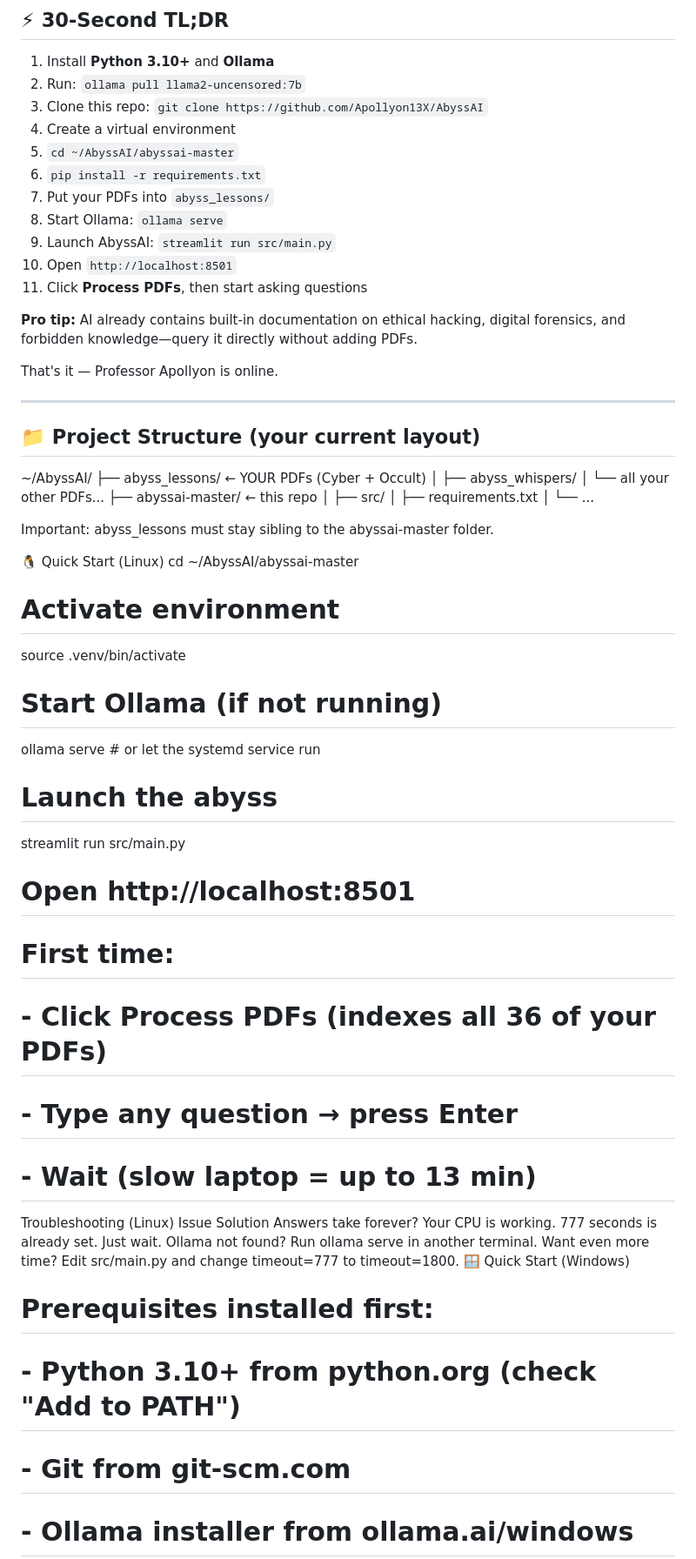
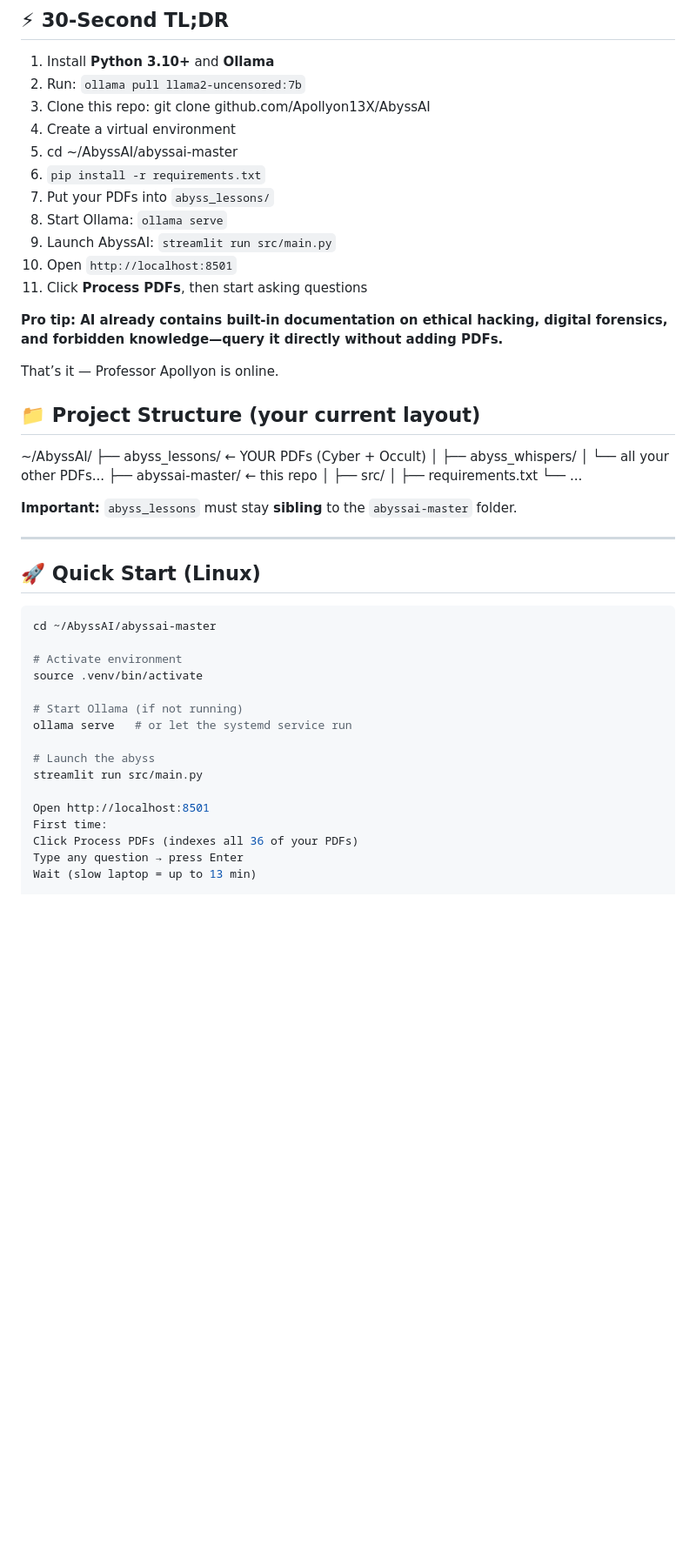
Before and after one commit to Apollyon13X/AbyssAI, a Markdown page: abyssai-master/README.md, the part around one of its changes. Shown at 87% size. GitHub-like rendering; blank space fills up the shorter version.

````diff
--- a/abyssai-master/README.md
+++ b/abyssai-master/README.md
@@ -25,9 +25,9 @@ Professor Apollyon now whispers from the abyss — completely offline, no data e
 
 1. Install **Python 3.10+** and **Ollama**
 2. Run: `ollama pull llama2-uncensored:7b`
-3. Clone this repo: `git clone https://github.com/Apollyon13X/AbyssAI`
+3. Clone this repo: git clone github.com/Apollyon13X/AbyssAI
 4. Create a virtual environment
-5. `cd ~/AbyssAI/abyssai-master`
+5. cd ~/AbyssAI/abyssai-master
 6. `pip install -r requirements.txt`
 7. Put your PDFs into `abyss_lessons/`
 8. Start Ollama: `ollama serve`
@@ -35,18 +35,27 @@ Professor Apollyon now whispers from the abyss — completely offline, no data e
 10. Open `http://localhost:8501`
 11. Click **Process PDFs**, then start asking questions
 
-**Pro tip:** AI already contains built-in documentation on ethical hacking, digital forensics, and forbidden knowledge—query it directly without adding PDFs.
+**Pro tip: AI already contains built-in documentation on ethical hacking, digital forensics, and forbidden knowledge—query it directly without adding PDFs.**
 
-That's it — Professor Apollyon is online.
+That’s it — Professor Apollyon is online.
+
+## 📁 Project Structure (your current layout)
+~/AbyssAI/
+├── abyss_lessons/              ← YOUR PDFs (Cyber + Occult)
+│   ├── abyss_whispers/
+│   └── all your other PDFs...
+├── abyssai-master/             ← this repo
+│   ├── src/
+│   ├── requirements.txt
+   └── ...
+
+**Important:** `abyss_lessons` must stay **sibling** to the `abyssai-master` folder.
 
 ---
 
-## 📁 Project Structure (your current layout)
-~/AbyssAI/ ├── abyss_lessons/ ← YOUR PDFs (Cyber + Occult) │ ├── abyss_whispers/ │ └── all your other PDFs... ├── abyssai-master/ ← this repo │ ├── src/ │ ├── requirements.txt │ └── ...
+## 🚀 Quick Start (Linux)
 
-Important: abyss_lessons must stay sibling to the abyssai-master folder.
-
-🐧 Quick Start (Linux)
+```bash
 cd ~/AbyssAI/abyssai-master
 
 # Activate environment
@@ -58,19 +67,9 @@ ollama serve   # or let the systemd service run
 # Launch the abyss
 streamlit run src/main.py
 
-# Open http://localhost:8501
-# First time:
-# - Click Process PDFs (indexes all 36 of your PDFs)
-# - Type any question → press Enter
-# - Wait (slow laptop = up to 13 min)
-Troubleshooting (Linux)
-Issue	Solution
-Answers take forever?	Your CPU is working. 777 seconds is already set. Just wait.
-Ollama not found?	Run ollama serve in another terminal.
-Want even more time?	Edit src/main.py and change timeout=777 to timeout=1800.
-🪟 Quick Start (Windows)
-# Prerequisites installed first:
-# - Python 3.10+ from python.org (check "Add to PATH")
-# - Git from git-scm.com
-# - Ollama installer from ollama.ai/windows
+Open http://localhost:8501
+First time:
+Click Process PDFs (indexes all 36 of your PDFs)
+Type any question → press Enter
+Wait (slow laptop = up to 13 min)
 
````
Also changed, not shown: other parts of abyssai-master/README.md (+51 -26 lines).
